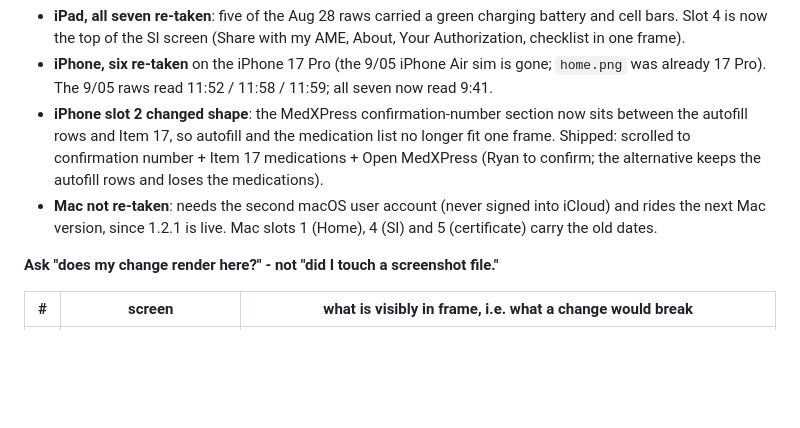
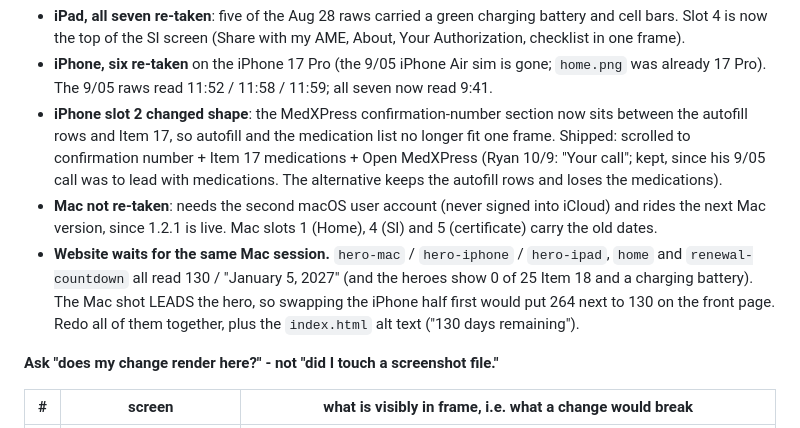
Before and after one commit to ryancolby-pixel/pilot-medical-guardian-content, a Markdown page: screenshots/asc/README.md, the part around the change. Rendered like a GitHub page; blank space fills up the shorter version.

Commit message:
Screenshot README: slot 2 framing kept (Ryan: 'Your call'); website hero and home shots wait for the Mac session so the front page stays consistent
Co-Authored-By: Claude Opus 5.5 <noreply@anthropic.com>

```diff
--- a/screenshots/asc/README.md
+++ b/screenshots/asc/README.md
@@ -162,9 +162,13 @@ the card pushes the fifth "Ways PMG protects" row off the iPad Home slot).
   9/05 raws read 11:52 / 11:58 / 11:59; all seven now read 9:41.
 - **iPhone slot 2 changed shape**: the MedXPress confirmation-number section now sits between the autofill rows and Item
   17, so autofill and the medication list no longer fit one frame. Shipped: scrolled to confirmation number + Item 17
-  medications + Open MedXPress (Ryan to confirm; the alternative keeps the autofill rows and loses the medications).
+  medications + Open MedXPress (Ryan 10/9: "Your call"; kept, since his 9/05 call was to lead with medications. The alternative keeps the autofill rows and loses the medications).
 - **Mac not re-taken**: needs the second macOS user account (never signed into iCloud) and rides the next Mac version,
   since 1.2.1 is live. Mac slots 1 (Home), 4 (SI) and 5 (certificate) carry the old dates.
+- **Website waits for the same Mac session.** `hero-mac` / `hero-iphone` / `hero-ipad`, `home` and `renewal-countdown` all
+  read 130 / "January 5, 2027" (and the heroes show 0 of 25 Item 18 and a charging battery). The Mac shot LEADS the hero, so
+  swapping the iPhone half first would put 264 next to 130 on the front page. Redo all of them together, plus the
+  `index.html` alt text ("130 days remaining").
 
 **Ask "does my change render here?" - not "did I touch a screenshot file."**
 
```
